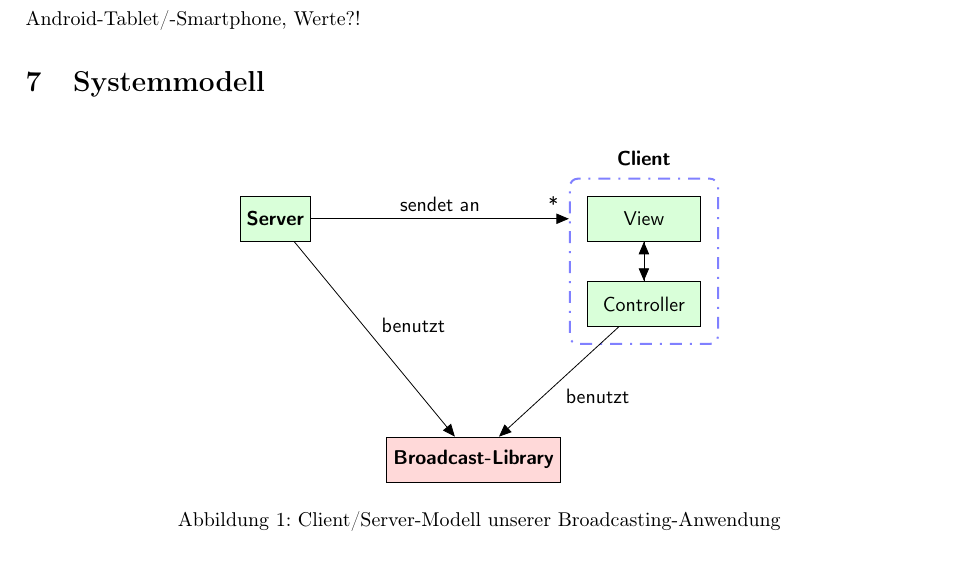
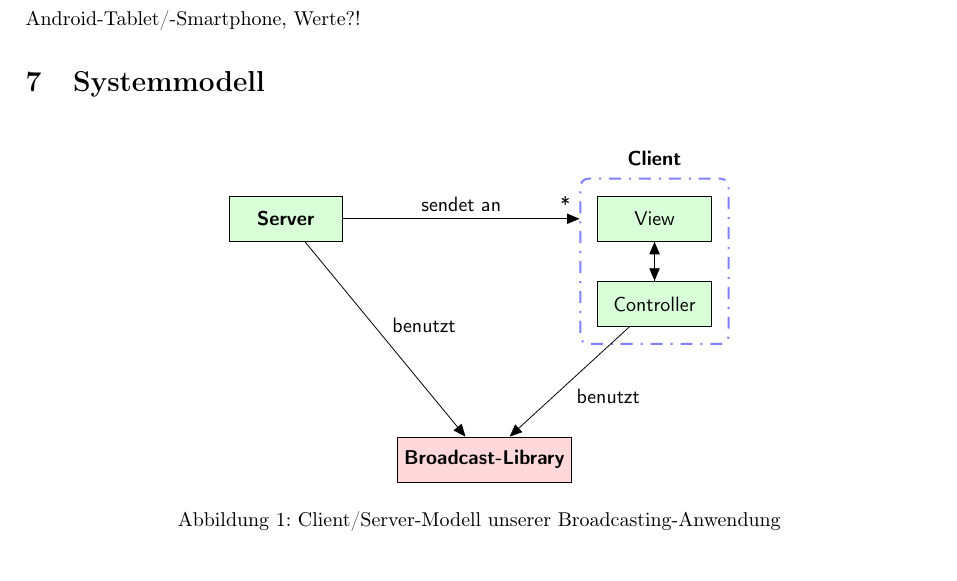
Before and after one commit to niklasb/pse-broadcast-encryption, a LaTeX document (pflichtenheft/pflichtenheft.tex, which reads pflichtenheft/figures/system_model.tex): part of page 5 of 7, cut so that both start at the same text. Compiled offline with pdfLaTeX; a LaTeX package or settings file that is missing is left out.

Commit message:
pflichtenheft: small change in figure 1

```diff
--- a/pflichtenheft/figures/system_model.tex
+++ b/pflichtenheft/figures/system_model.tex
@@ -12,7 +12,7 @@
 
 \begin{tikzpicture}[auto,node distance=1.5cm]
 
-\node[rect](server) {\textbf{Server}};
+\node[rect,minimum width=2cm](server) {\textbf{Server}};
 \node[rect,minimum width=2cm,xshift=5cm,right of=server](view) {View};
 \node[rect,minimum width=2cm,below of=view](controller) {Controller};
 \node[box,fit=(view.north west) (view.north east)
```
Also changed, not shown: pflichtenheft/figures/system_model.tex (4 more changed lines).
